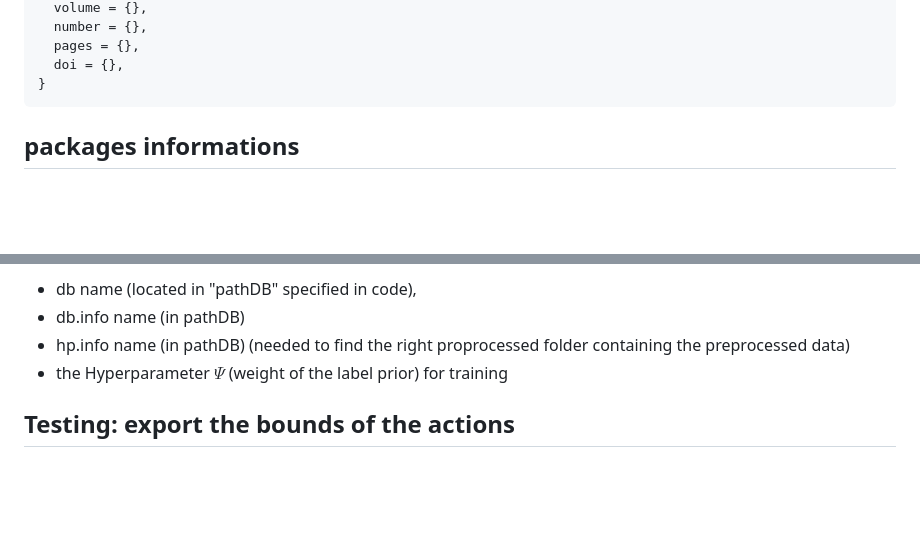
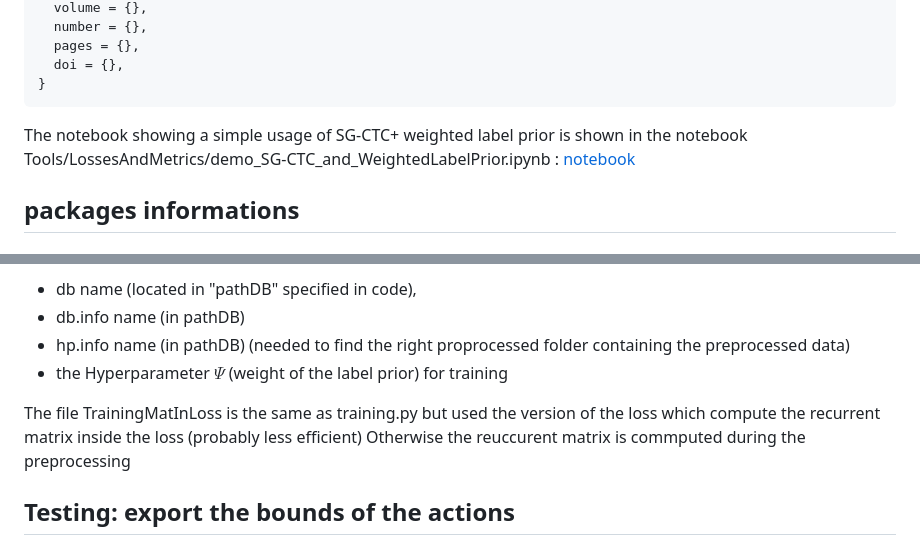
Before and after one commit to Kibo4/DOLT-C3D_with_SGCTC-OAD_2023, a Markdown page: Readme.md, 2 parts joined by grey strips. Drawn GitHub-style; blank space fills up the shorter version.

````diff
--- a/Readme.md
+++ b/Readme.md
@@ -15,6 +15,10 @@ Early Action Detection at instance-level driven by a controlled CTC-Based Approa
   doi = {},
 }
 ```
+
+The notebook showing a simple usage of SG-CTC+ weighted label prior is shown in the notebook Tools/LossesAndMetrics/demo_SG-CTC_and_WeightedLabelPrior.ipynb
+:
+[notebook](Tools/LossesAndMetrics/demo_SG-CTC_and_WeightedLabelPrior.ipynb)
 ## packages informations
 
 ### Package Evaluation
@@ -71,6 +75,8 @@ The training file takes as required input (args) :
 * hp.info name (in pathDB) (needed to find the right proprocessed folder containing the preprocessed data)
 * the Hyperparameter $\Psi$ (weight of the label prior) for training
 
+The file TrainingMatInLoss is the same as training.py but used the version of the loss which compute the recurrent matrix inside the loss (probably less efficient)
+Otherwise the reuccurent matrix is  commputed during the preprocessing
 ## Testing: export the bounds of the actions
 To evaluate with the evaluation framework (also available in another repository), you need to export the bounds of the actions of the test set.
 WARNING: only the exported sequence will be evaluated, so be careful to export all the sequences of the test set which correspond to the official test set (for comparison).
````
